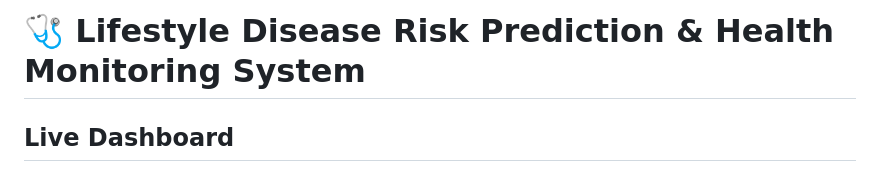
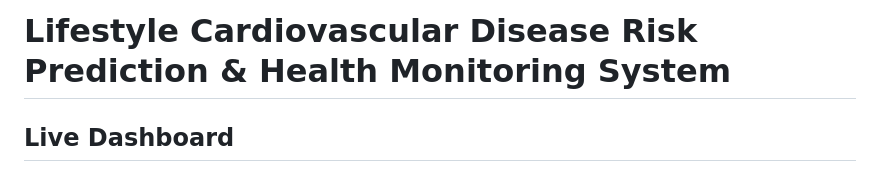
Before and after one commit to PYNE-ANKUR/Med_AI, a Markdown page: README.md, the part around one of its changes. Drawn GitHub-style.

Commit message:
Update project title and format README sections

```diff
--- a/README.md
+++ b/README.md
@@ -1,5 +1,5 @@
 
-# 🩺 Lifestyle Disease Risk Prediction & Health Monitoring System
+#  Lifestyle Cardiovascular Disease Risk Prediction & Health Monitoring System
 
 ##  Live Dashboard
  [Click here to view the live dashboard](https://health-monitoring-system-s6wr65wid.vercel.app)
```
Also changed, not shown: other parts of README.md (+9 -9 lines).
